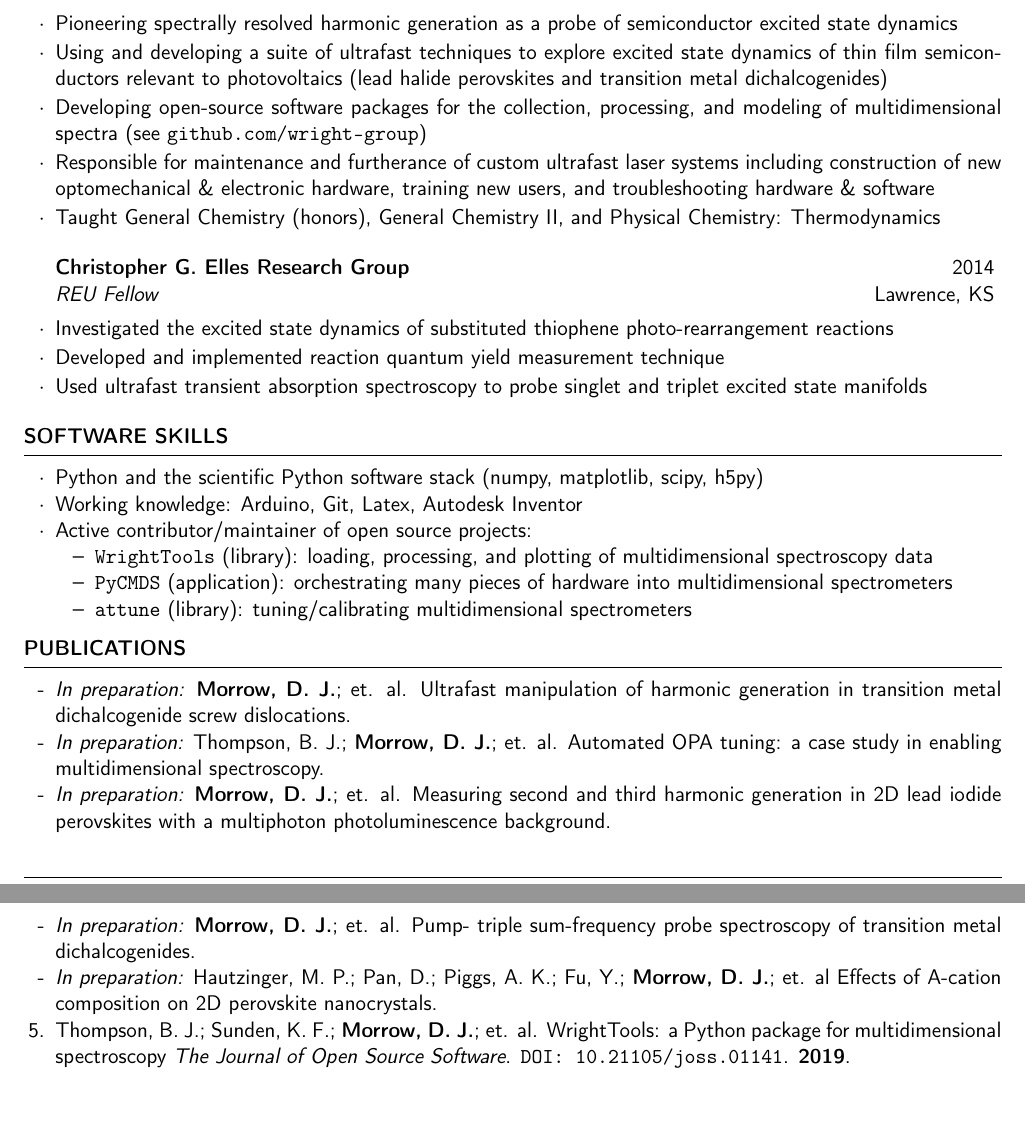
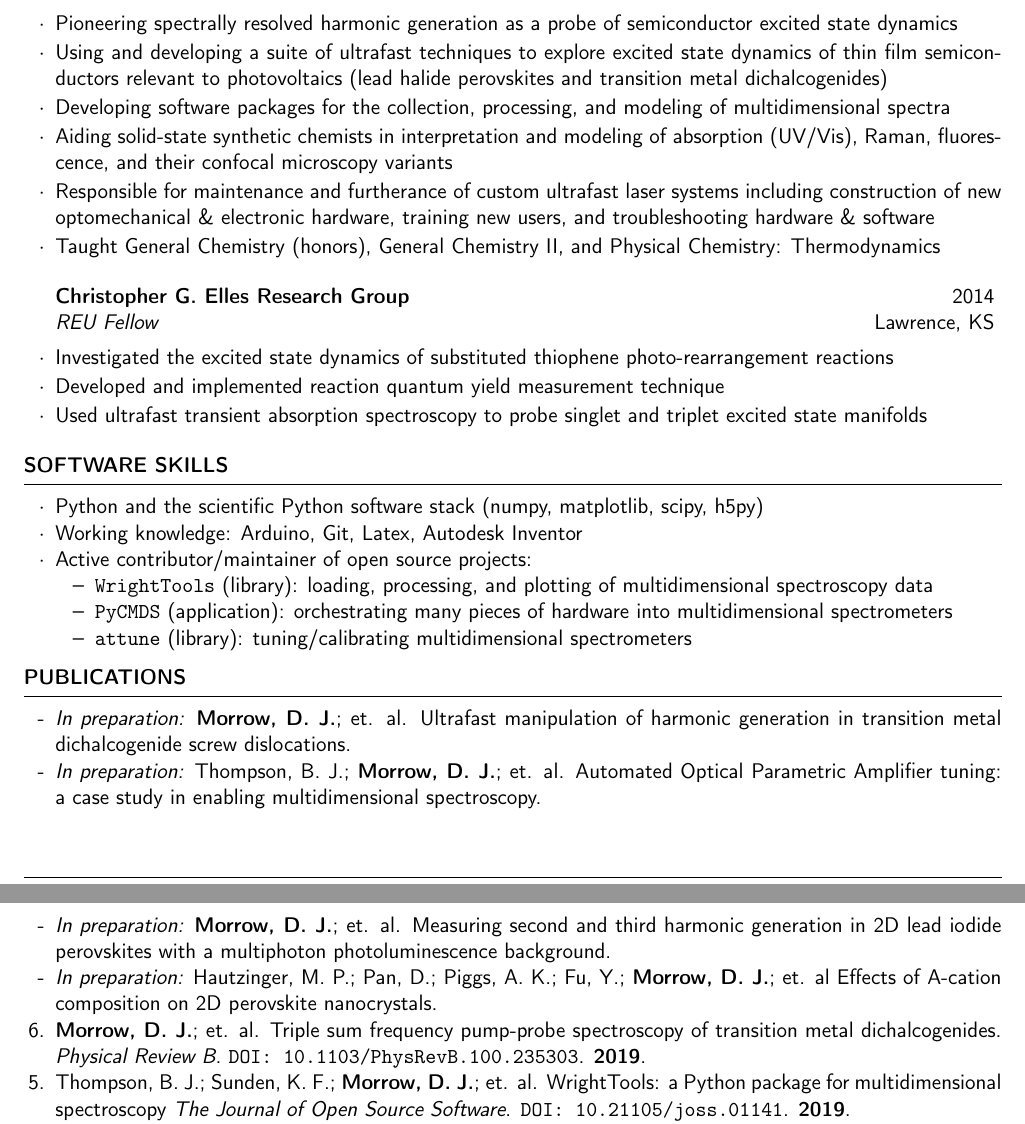
Before and after one commit to darienmorrow/CV, a LaTeX CV (resume.tex): two parts of pages 1 and 2 of 2, joined at a grey line, cut so that both start at the same text, the shorter picture padded with empty space. Compiled offline with pdfLaTeX.

Commit message:
add PRB paper

```diff
--- a/resume.tex
+++ b/resume.tex
@@ -37,8 +37,9 @@
 \item Using and developing a suite of ultrafast techniques to explore excited state dynamics of thin film semiconductors relevant to photovoltaics (lead halide perovskites and transition metal dichalcogenides)%---these techniques include transient transmittance, transient reflectance, and transient grating spectroscopies
 %\item Developing spectroscopic probes which are exquisitely sensitive to coherent energy/charge transfer between layers of a heterostructure
 %\item Studying non-linear mixing in non-resonant media
-\item Developing open-source software packages for the  collection, processing, and modeling of multidimensional spectra (see \href{http://github.com/wright-group}{\texttt{github.com/wright-group}})
+\item Developing software packages for the  collection, processing, and modeling of multidimensional spectra %(see \href{http://github.com/wright-group}{\texttt{github.com/wright-group}})
 %\item Practicing open science; for instance, see our work on GitHub: \href{http://github.com/wright-group}{\texttt{github.com/wright-group}} \& \href{https://github.com/darienmorrow}{\texttt{github.com/darienmorrow}} and the Open Science Framework: \href{http://osf.io/x9743/}{\texttt{osf.io/x9743}}
+\item Aiding solid-state synthetic chemists in interpretation and modeling of absorption (UV/Vis), Raman, fluorescence, and their confocal microscopy variants
 \item Responsible for maintenance and furtherance of custom ultrafast laser systems including construction of new optomechanical \& electronic hardware, training new users, and troubleshooting hardware \& software
 \item Taught General Chemistry (honors), General Chemistry II, and Physical Chemistry: Thermodynamics
 
@@ -83,17 +84,15 @@ Ultrafast manipulation of harmonic generation in transition metal dichalcogenide
 %\item[-] \textit{In preparation:} \textbf{Morrow, D. J.}; Kohler, D. D.; Zhao, Y.; Jin, S.; Wright, J. C. Ultrafast multidimensional spectroscopy of WS\textsubscript{2}/MoS\textsubscript{2} monolayer lateral heterostructures.
 
 \item[-]  \textit{In preparation:} Thompson, B. J.;  \textbf{Morrow, D. J.}; et. al. % Kain, S.; Sunden, K. F.; Kohler, D. D.;  Wright, J. C.
-Automated OPA tuning: a case study in enabling multidimensional spectroscopy.
+Automated Optical Parametric Amplifier tuning: a case study in enabling multidimensional spectroscopy.
 
 \item[-] \textit{In preparation:} \textbf{Morrow, D. J.}; et. al. %Dang, L.; Leng, M.; Lafayette, D. P.; Kohler, D. D.; Zhao, Y.; Jin, S.; Wright, J. C.
 Measuring second and third harmonic generation in 2D lead iodide perovskites with a multiphoton photoluminescence background.
 
-\item[-] \textit{In preparation:} \textbf{Morrow, D. J.}; et. al. %Kohler, D. D.; Zhao, Y.; Jin, S.; Wright, J. C.
-Pump- triple sum-frequency probe spectroscopy of transition metal dichalcogenides.
-
 \item[-] \textit{In preparation:} Hautzinger, M. P.; Pan, D.; Piggs, A. K.; Fu, Y.; \textbf{Morrow, D. J.};  et. al %Leng, M.; Kuo, M.; Spitha, N., Lafayette, D. P.; Kohler, D. D.; Wright, J. C.; Jin, S.
 Effects of A-cation composition on 2D perovskite nanocrystals.
 
+\item  \textbf{Morrow, D. J.}; et. al. Triple sum frequency pump-probe spectroscopy of transition metal dichalcogenides. \emph{Physical Review B}. \href{https://journals.aps.org/pra/abstract/10.1103/PhysRevB.100.235303}{\texttt{DOI: 10.1103/PhysRevB.100.235303}}. \textbf{2019}.
 
 \item Thompson, B. J.; Sunden, K. F.; \textbf{Morrow, D. J.}; et. al. % Kohler, D. D.; Wright, J.C.
 WrightTools: a Python package for multidimensional spectroscopy \emph{The Journal of Open Source Software}.
```
Also changed, not shown: CV.tex (+4 -3 lines), CV.pdf, resume.pdf, resume.tex (2 more changed lines).
